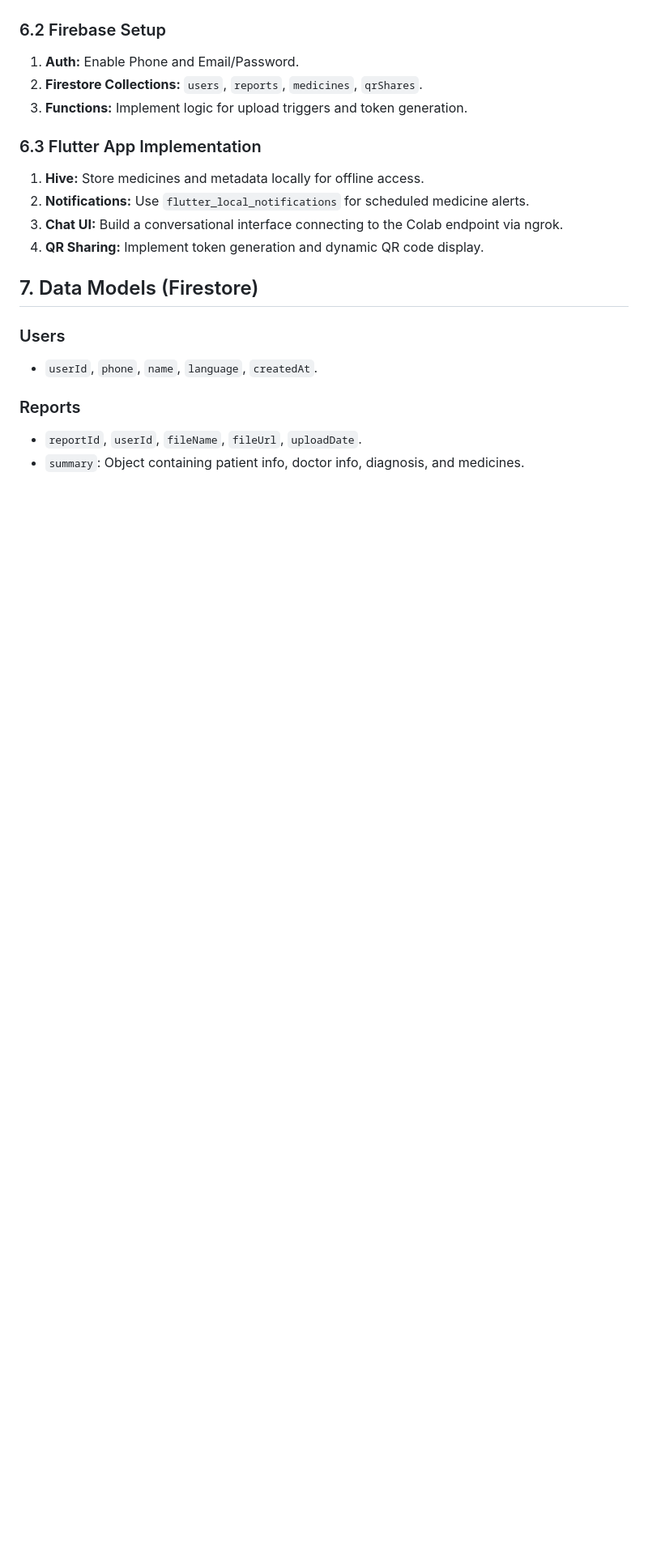
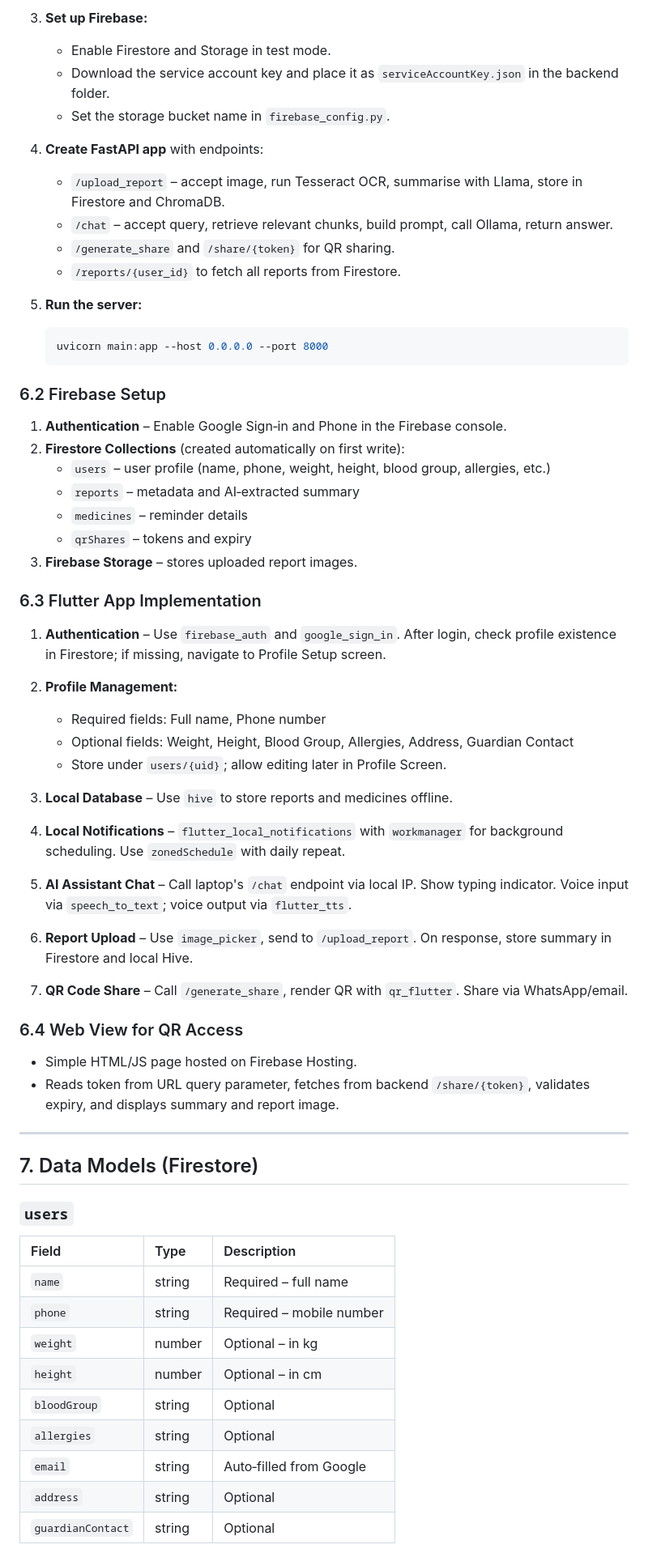
Before and after one commit to nanda-com/MediMetra, a Markdown page: README.md, the part around one of its changes. Shown at 81% size. GitHub-like rendering; blank space fills up the shorter version.

````diff
--- a/README.md
+++ b/README.md
@@ -89,21 +114,68 @@ MediMetra uses environment variables for secure credential management.
+3. **Set up Firebase:**
+   - Enable Firestore and Storage in test mode.
+   - Download the service account key and place it as `serviceAccountKey.json` in the backend folder.
+   - Set the storage bucket name in `firebase_config.py`.
+
+4. **Create FastAPI app** with endpoints:
+   - `/upload_report` – accept image, run Tesseract OCR, summarise with Llama, store in Firestore and ChromaDB.
+   - `/chat` – accept query, retrieve relevant chunks, build prompt, call Ollama, return answer.
+   - `/generate_share` and `/share/{token}` for QR sharing.
+   - `/reports/{user_id}` to fetch all reports from Firestore.
+
+5. **Run the server:**
+   ```bash
+   uvicorn main:app --host 0.0.0.0 --port 8000
+   ```
 
 ### 6.2 Firebase Setup
-1. **Auth:** Enable Phone and Email/Password.
-2. **Firestore Collections:** `users`, `reports`, `medicines`, `qrShares`.
-3. **Functions:** Implement logic for upload triggers and token generation.
+
+1. **Authentication** – Enable Google Sign‑in and Phone in the Firebase console.
+2. **Firestore Collections** (created automatically on first write):
+   - `users` – user profile (name, phone, weight, height, blood group, allergies, etc.)
+   - `reports` – metadata and AI‑extracted summary
+   - `medicines` – reminder details
+   - `qrShares` – tokens and expiry
+3. **Firebase Storage** – stores uploaded report images.
 
 ### 6.3 Flutter App Implementation
-1. **Hive:** Store medicines and metadata locally for offline access.
-2. **Notifications:** Use `flutter_local_notifications` for scheduled medicine alerts.
-3. **Chat UI:** Build a conversational interface connecting to the Colab endpoint via ngrok.
-4. **QR Sharing:** Implement token generation and dynamic QR code display.
+
+1. **Authentication** – Use `firebase_auth` and `google_sign_in`. After login, check profile existence in Firestore; if missing, navigate to Profile Setup screen.
+
+2. **Profile Management:**
+   - Required fields: Full name, Phone number
+   - Optional fields: Weight, Height, Blood Group, Allergies, Address, Guardian Contact
+   - Store under `users/{uid}`; allow editing later in Profile Screen.
+
+3. **Local Database** – Use `hive` to store reports and medicines offline.
+
+4. **Local Notifications** – `flutter_local_notifications` with `workmanager` for background scheduling. Use `zonedSchedule` with daily repeat.
+
+5. **AI Assistant Chat** – Call laptop's `/chat` endpoint via local IP. Show typing indicator. Voice input via `speech_to_text`; voice output via `flutter_tts`.
+
+6. **Report Upload** – Use `image_picker`, send to `/upload_report`. On response, store summary in Firestore and local Hive.
+
+7. **QR Code Share** – Call `/generate_share`, render QR with `qr_flutter`. Share via WhatsApp/email.
+
+### 6.4 Web View for QR Access
+
+- Simple HTML/JS page hosted on Firebase Hosting.
+- Reads token from URL query parameter, fetches from backend `/share/{token}`, validates expiry, and displays summary and report image.
+
+---
 
 ## 7. Data Models (Firestore)
 
-### Users
-- `userId`, `phone`, `name`, `language`, `createdAt`.
+### `users`
 
-### Reports
-- `reportId`, `userId`, `fileName`, `fileUrl`, `uploadDate`.
-- `summary`: Object containing patient info, doctor info, diagnosis, and medicines.
+| Field | Type | Description |
+| :--- | :--- | :--- |
+| `name` | string | Required – full name |
+| `phone` | string | Required – mobile number |
+| `weight` | number | Optional – in kg |
+| `height` | number | Optional – in cm |
+| `bloodGroup` | string | Optional |
+| `allergies` | string | Optional |
+| `email` | string | Auto‑filled from Google |
+| `address` | string | Optional |
+| `guardianContact` | string | Optional |
 
````
Also changed, not shown: other parts of README.md (+170 -94 lines).
